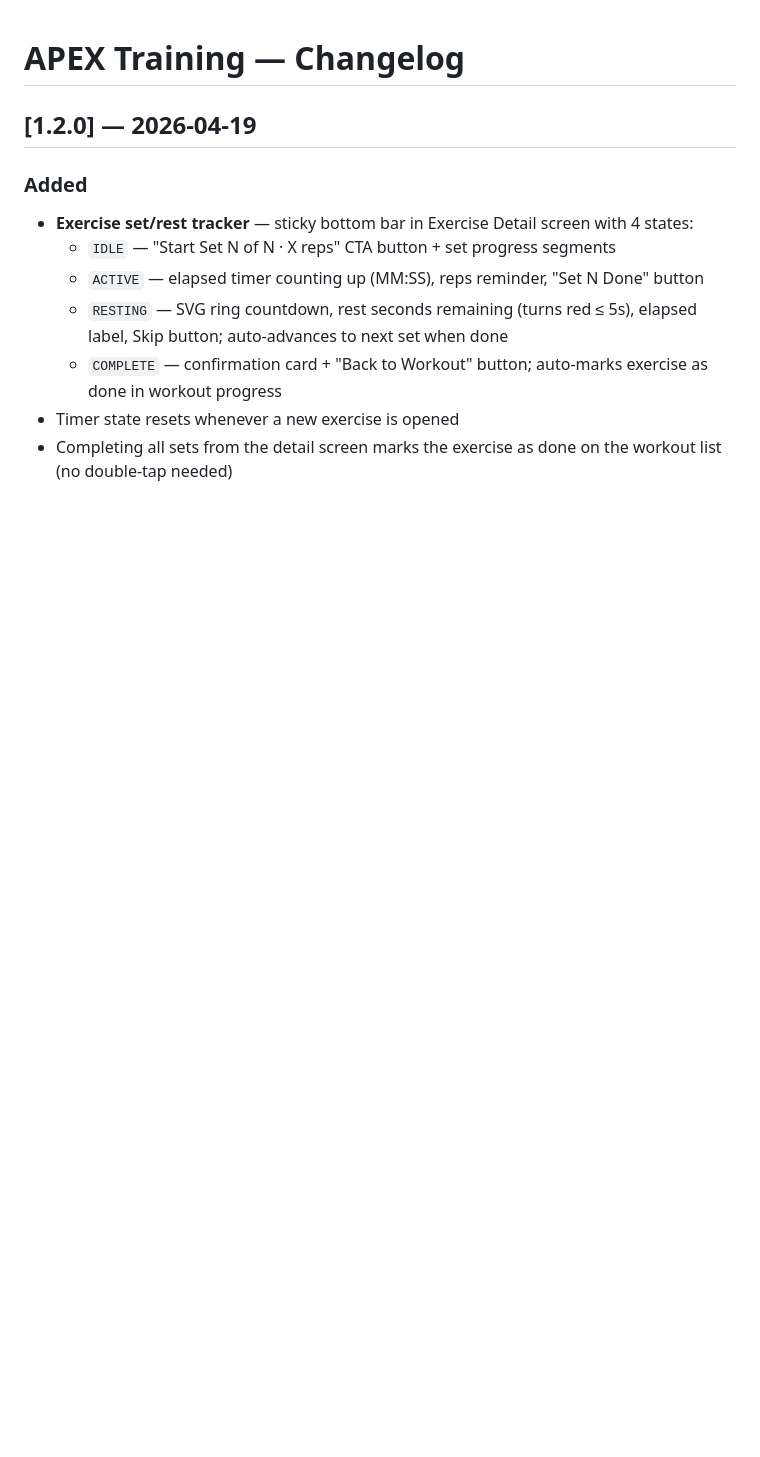
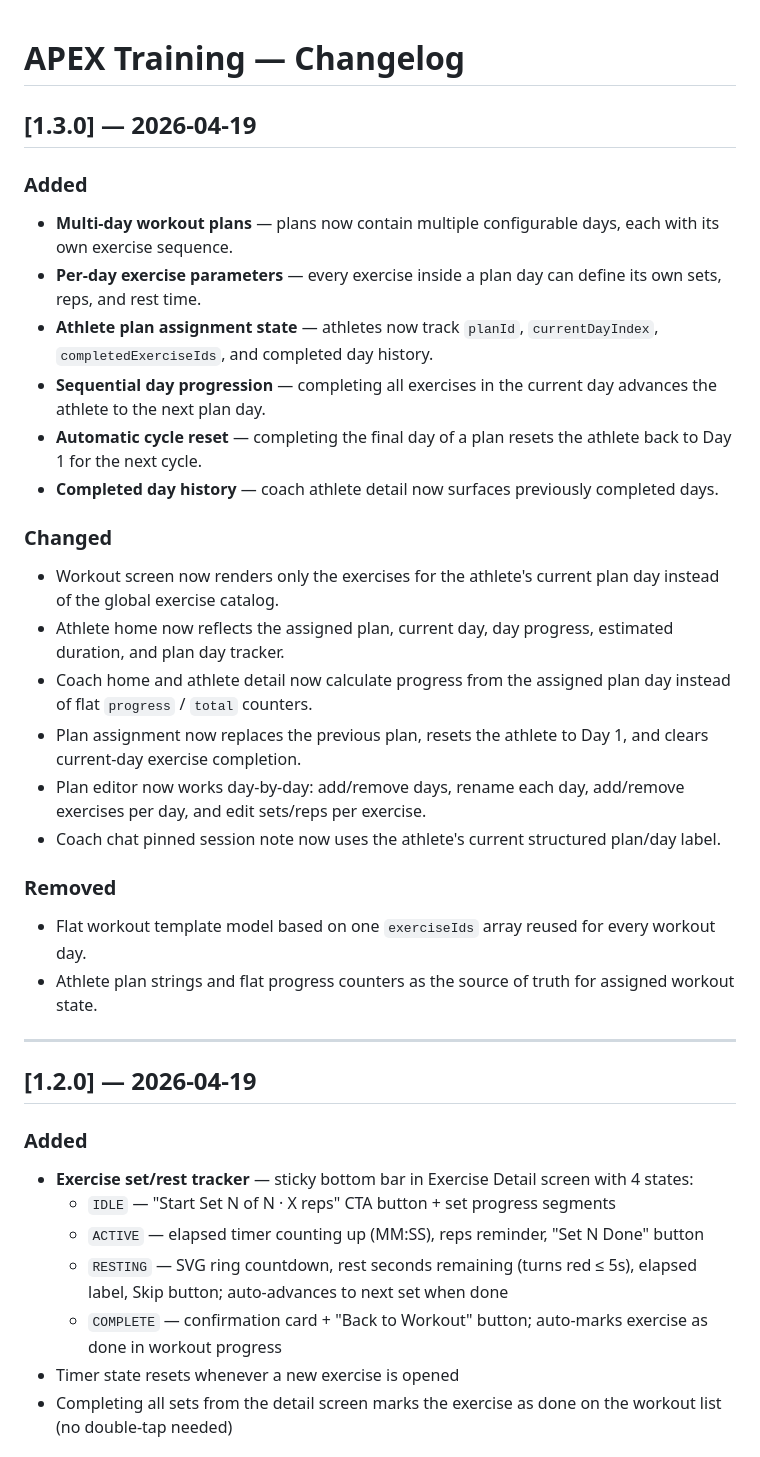
Before and after one commit to guglielmo171/apex-training-mvp, a Markdown page: CHANGELOG.md, the part around the change. GitHub-like rendering; blank space fills up the shorter version.

Commit message:
changelog aggiornato

```diff
--- a/CHANGELOG.md
+++ b/CHANGELOG.md
@@ -1,4 +1,28 @@
 # APEX Training — Changelog
+
+## [1.3.0] — 2026-04-19
+
+### Added
+- **Multi-day workout plans** — plans now contain multiple configurable days, each with its own exercise sequence.
+- **Per-day exercise parameters** — every exercise inside a plan day can define its own sets, reps, and rest time.
+- **Athlete plan assignment state** — athletes now track `planId`, `currentDayIndex`, `completedExerciseIds`, and completed day history.
+- **Sequential day progression** — completing all exercises in the current day advances the athlete to the next plan day.
+- **Automatic cycle reset** — completing the final day of a plan resets the athlete back to Day 1 for the next cycle.
+- **Completed day history** — coach athlete detail now surfaces previously completed days.
+
+### Changed
+- Workout screen now renders only the exercises for the athlete's current plan day instead of the global exercise catalog.
+- Athlete home now reflects the assigned plan, current day, day progress, estimated duration, and plan day tracker.
+- Coach home and athlete detail now calculate progress from the assigned plan day instead of flat `progress` / `total` counters.
+- Plan assignment now replaces the previous plan, resets the athlete to Day 1, and clears current-day exercise completion.
+- Plan editor now works day-by-day: add/remove days, rename each day, add/remove exercises per day, and edit sets/reps per exercise.
+- Coach chat pinned session note now uses the athlete's current structured plan/day label.
+
+### Removed
+- Flat workout template model based on one `exerciseIds` array reused for every workout day.
+- Athlete plan strings and flat progress counters as the source of truth for assigned workout state.
+
+---
 
 ## [1.2.0] — 2026-04-19
 
```
